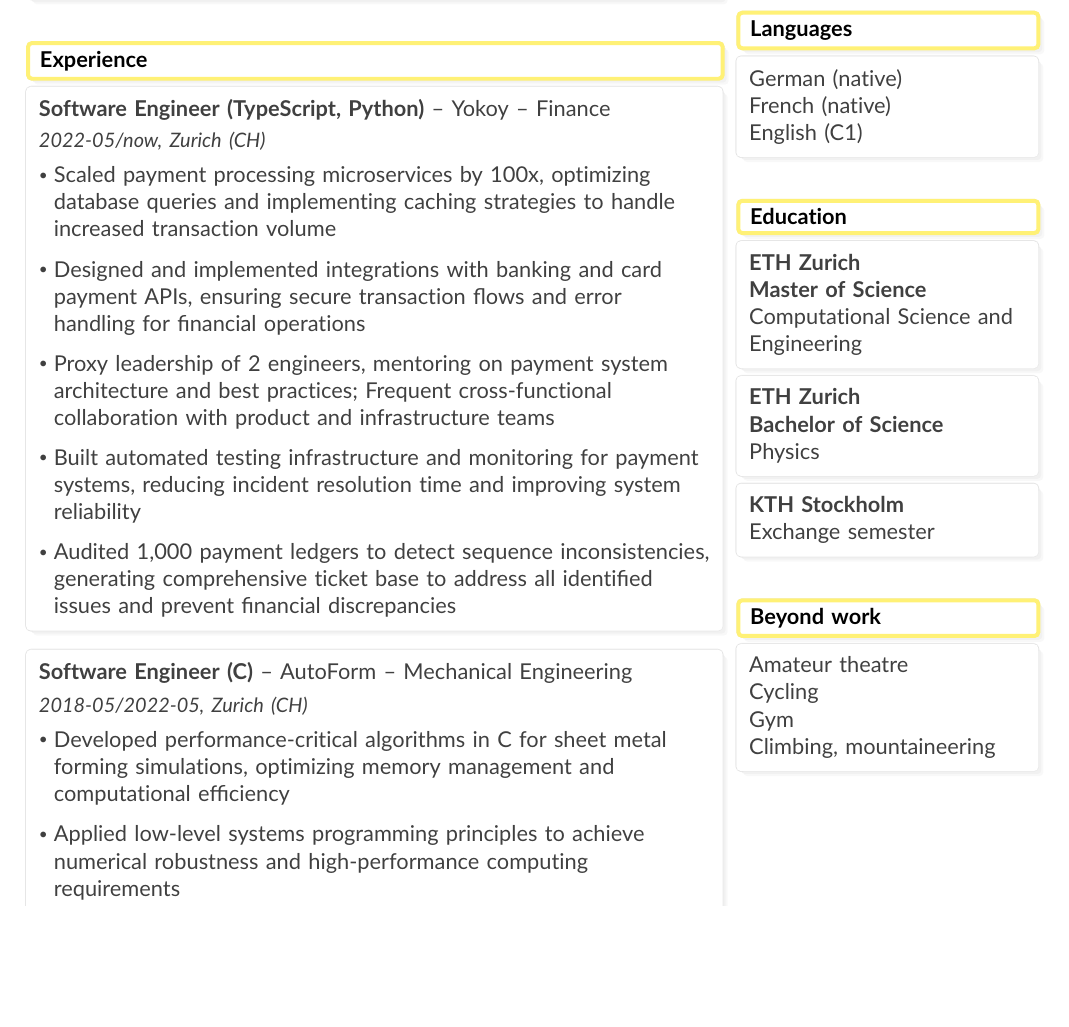
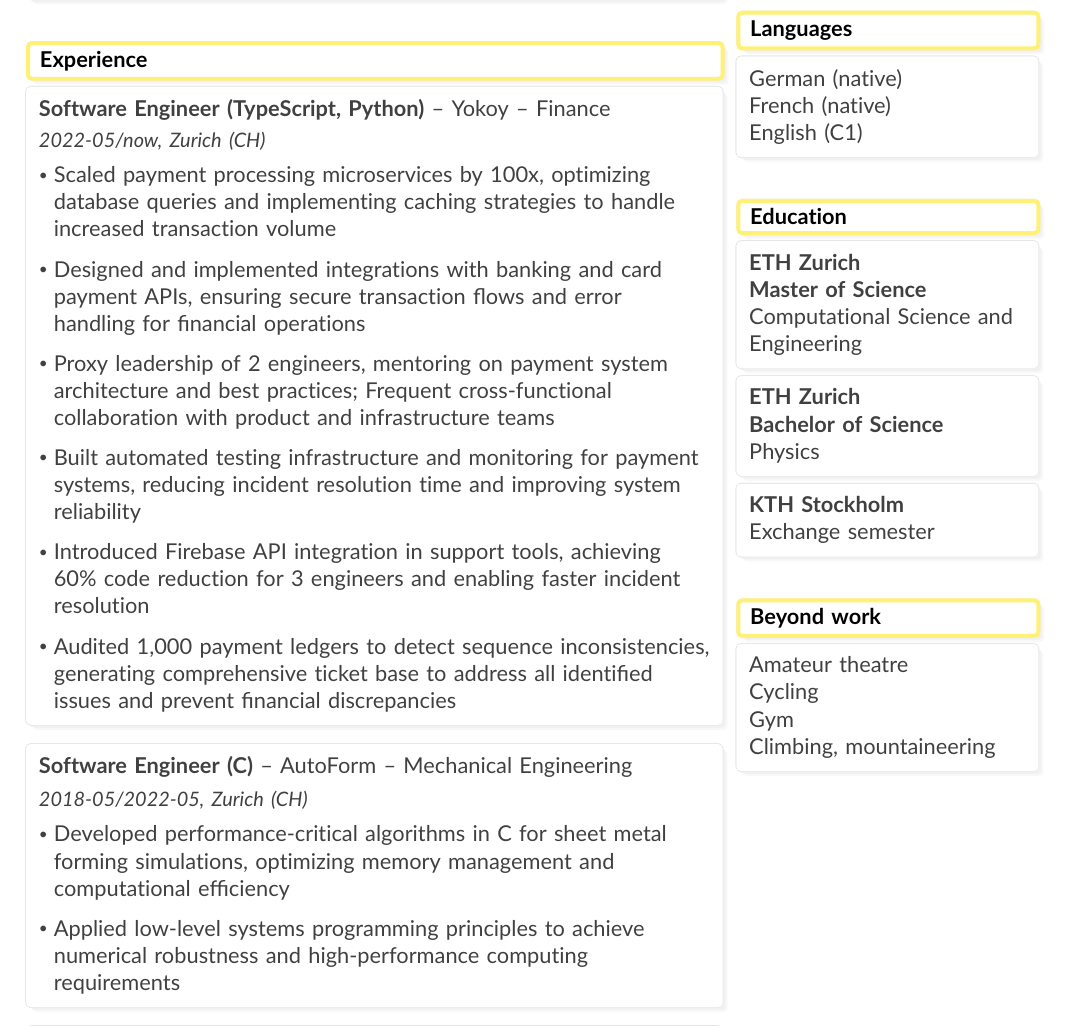
Before and after one commit to MarcMaetz/documents, a LaTeX CV (cv-en.tex): part of page 2 of 2, cut so that both start at the same text, the shorter picture padded with empty space. Compiled offline with pdfLaTeX.

Commit message:
recover support success story

```diff
--- a/cv-en.tex
+++ b/cv-en.tex
@@ -64,6 +64,7 @@
       \item Designed and implemented integrations with banking and card payment APIs, ensuring secure transaction flows and error handling for financial operations
       \item Proxy leadership of 2 engineers, mentoring on payment system architecture and best practices; Frequent cross-functional collaboration with product and infrastructure teams
       \item Built automated testing infrastructure and monitoring for payment systems, reducing incident resolution time and improving system reliability
+      \item Introduced Firebase API integration in support tools, achieving 60\% code reduction for 3 engineers and enabling faster incident resolution
       \item Audited 1,000 payment ledgers to detect sequence inconsistencies, generating comprehensive ticket base to address all identified issues and prevent financial discrepancies
     \end{itemize}
   }
```
